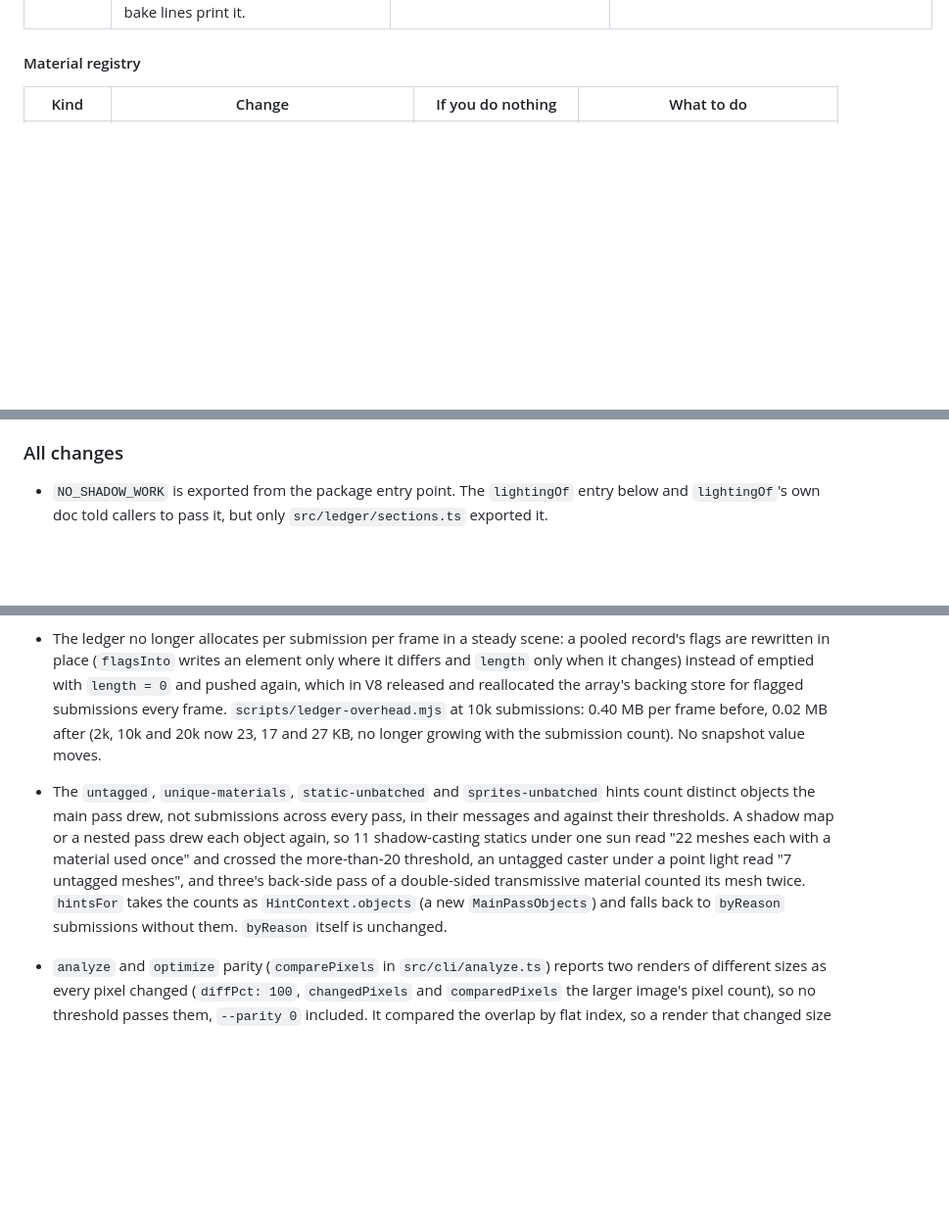
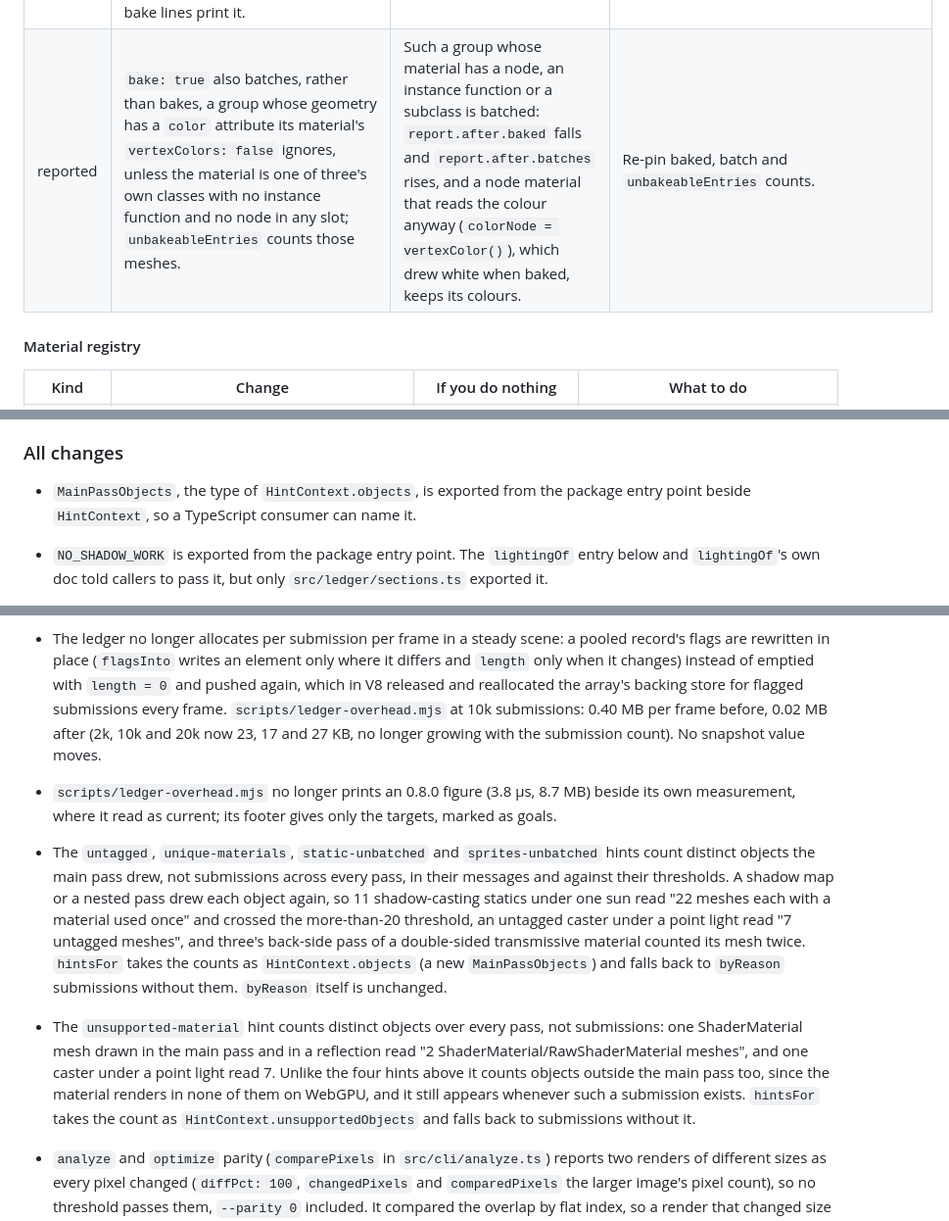
Before and after one commit to tallslab/threeforge, a Markdown page: CHANGELOG.md, 3 parts joined by grey strips. Shown at 98% size. Drawn GitHub-style; blank space fills up the shorter version.

```diff
--- a/CHANGELOG.md
+++ b/CHANGELOG.md
@@ -31,6 +31,7 @@ entries of [All changes](#all-changes), which also lists every fix that needs no
 | API | `SpriteKeys`, what the `describe` callback given to `groupSprites` returns, has `colorKey` (the registry's exact key) instead of `colorHex`; `groupSprites` groups by `variantHash` and `colorKey`, and takes an optional fourth `root` (the ancestor rules of `spriteRule`). | A `describe` returning `colorHex` no longer type-checks; in plain JavaScript every key reads `variantHash\|undefined`, so sprites of one variant in different colours group together and their batch draws them all in the first sprite's colour. | Return `colorKey` (`registry.describe(material).colorKey`), and pass the root the sprites are compiled under. |
 | reported | The bake's duplicate rule removes copies of a triangle only when every copy is in a removable entry, all draw the same (normals, tangents, uvs and tinted colour within the weld tolerances) and no other triangle lies in their plane over them; new `keptDuplicateFaces` in `BakeReport`, `BakeSummary` and the CLI bake lines counts the copies kept. | Baked meshes keep more triangles where copies differ, and two copies differing only by colour render in the colour three draws on top instead of the hidden one's. | Re-pin baked triangle and `duplicateFaces` counts. |
 | reported | `bake: true` batches, rather than bakes, a group where any geometry carries an attribute the bake does not carry: a four-component `color` the material reads, or an attribute outside `position`, `normal`, `tangent`, `uv`–`uv3` and `color`; new `BakeSummary.unbakeableEntries` counts those meshes, and the CLI bake lines print it. | `report.after.baked` falls and `report.after.batches` rises for such groups, which rendered wrong when baked (RGBA vertex alpha dropped, custom attributes missing). | Re-pin baked and batch counts; read `unbakeableEntries`. |
+| reported | `bake: true` also batches, rather than bakes, a group whose geometry has a `color` attribute its material's `vertexColors: false` ignores, unless the material is one of three's own classes with no instance function and no node in any slot; `unbakeableEntries` counts those meshes. | Such a group whose material has a node, an instance function or a subclass is batched: `report.after.baked` falls and `report.after.batches` rises, and a node material that reads the colour anyway (`colorNode = vertexColor()`), which drew white when baked, keeps its colours. | Re-pin baked, batch and `unbakeableEntries` counts. |
 
 #### Material registry
 
@@ -154,6 +156,8 @@ Documented in `docs/threeforge.md` (section 14 lists them), not fixed in 0.9.0:
 
 ### All changes
 
+- `MainPassObjects`, the type of `HintContext.objects`, is exported from the package entry point beside `HintContext`,
+  so a TypeScript consumer can name it.
 - `NO_SHADOW_WORK` is exported from the package entry point. The `lightingOf` entry below and `lightingOf`'s own doc
   told callers to pass it, but only `src/ledger/sections.ts` exported it.
 - The public asset corpus report (`docs/assets-report[-webgpu].{json,md}`) is regenerated from 0.9.0 code, at commit
@@ -170,7 +174,9 @@ Documented in `docs/threeforge.md` (section 14 lists them), not fixed in 0.9.0:
 
 - `memory.unreferenced` and the `unreferenced-resources` hint no longer count resources three r186 holds for itself, identified from its source: the LOD plane geometries and the two render-target textures (`isPMREMTexture`) of PMREMNode's own PMREMGenerator (an equirect or cube `scene.environment`, `background` or `envMap`), the background sphere, one morph texture per morphed geometry, the textures of any render target a render drew into and nobody disposed (post-processing `pass()`/bloom targets, CubeMapNode's cube, a mirror), and the frame-buffer targets three actually holds (none under a RenderPipeline that renders the output itself; the fixed allowance of a colour and a depth texture stays for a renderer without `_frameBufferTargets`). The standard `scene.environment = hdr` setup reported 10 geometries and 16 textures with the hint firing, now 0 and 0 on both backends, while a mesh removed without `dispose()` still counts. The ledger sees PMREM resources and draw-once targets only when it was attached before three created them, and a render target drawn once and then abandoned undisposed is allowed like a live one. New `MemoryEstimateOptions`: `rendererTextures`, `internalGeometries`, `frameBufferTargets`; `renderTargets` are now allowed by identity (a target texture a material reaches counts once).
 - The ledger no longer allocates per submission per frame in a steady scene: a pooled record's flags are rewritten in place (`flagsInto` writes an element only where it differs and `length` only when it changes) instead of emptied with `length = 0` and pushed again, which in V8 released and reallocated the array's backing store for flagged submissions every frame. `scripts/ledger-overhead.mjs` at 10k submissions: 0.40 MB per frame before, 0.02 MB after (2k, 10k and 20k now 23, 17 and 27 KB, no longer growing with the submission count). No snapshot value moves.
+- `scripts/ledger-overhead.mjs` no longer prints an 0.8.0 figure (3.8 µs, 8.7 MB) beside its own measurement, where it read as current; its footer gives only the targets, marked as goals.
 - The `untagged`, `unique-materials`, `static-unbatched` and `sprites-unbatched` hints count distinct objects the main pass drew, not submissions across every pass, in their messages and against their thresholds. A shadow map or a nested pass drew each object again, so 11 shadow-casting statics under one sun read "22 meshes each with a material used once" and crossed the more-than-20 threshold, an untagged caster under a point light read "7 untagged meshes", and three's back-side pass of a double-sided transmissive material counted its mesh twice. `hintsFor` takes the counts as `HintContext.objects` (a new `MainPassObjects`) and falls back to `byReason` submissions without them. `byReason` itself is unchanged.
+- The `unsupported-material` hint counts distinct objects over every pass, not submissions: one ShaderMaterial mesh drawn in the main pass and in a reflection read "2 ShaderMaterial/RawShaderMaterial meshes", and one caster under a point light read 7. Unlike the four hints above it counts objects outside the main pass too, since the material renders in none of them on WebGPU, and it still appears whenever such a submission exists. `hintsFor` takes the count as `HintContext.unsupportedObjects` and falls back to submissions without it.
 - `analyze` and `optimize` parity (`comparePixels` in `src/cli/analyze.ts`) reports two renders of different sizes as every pixel changed (`diffPct: 100`, `changedPixels` and `comparedPixels` the larger image's pixel count), so no threshold passes them, `--parity 0` included. It compared the overlap by flat index, so a render that changed size could read as pixel-identical.
 - `RenderScheduler` keeps rendering while an enabled action fades its weight, paused or not: a finished `LoopOnce` clip held by `clampWhenFinished` and then given `fadeOut()` blends back over the fade, which ticks used to skip. It also asks whether a mixer is animating before updating it, so the tick whose update ends a clip or a fade renders that last step instead of skipping it.
 - The `point-light-shadow` and `transmission` hints name only lights and meshes three renders: none under a hidden parent (world visibility, as three's render lists test it), and no point light while `renderer.shadowMap.enabled` is false. `static-auto-update` still counts hidden objects, since `updateMatrixWorld` recomposes their matrices all the same.
```
Also changed, not shown: other parts of CHANGELOG.md (+2 -0 lines), docs/threeforge.md (+17 -9 lines).
